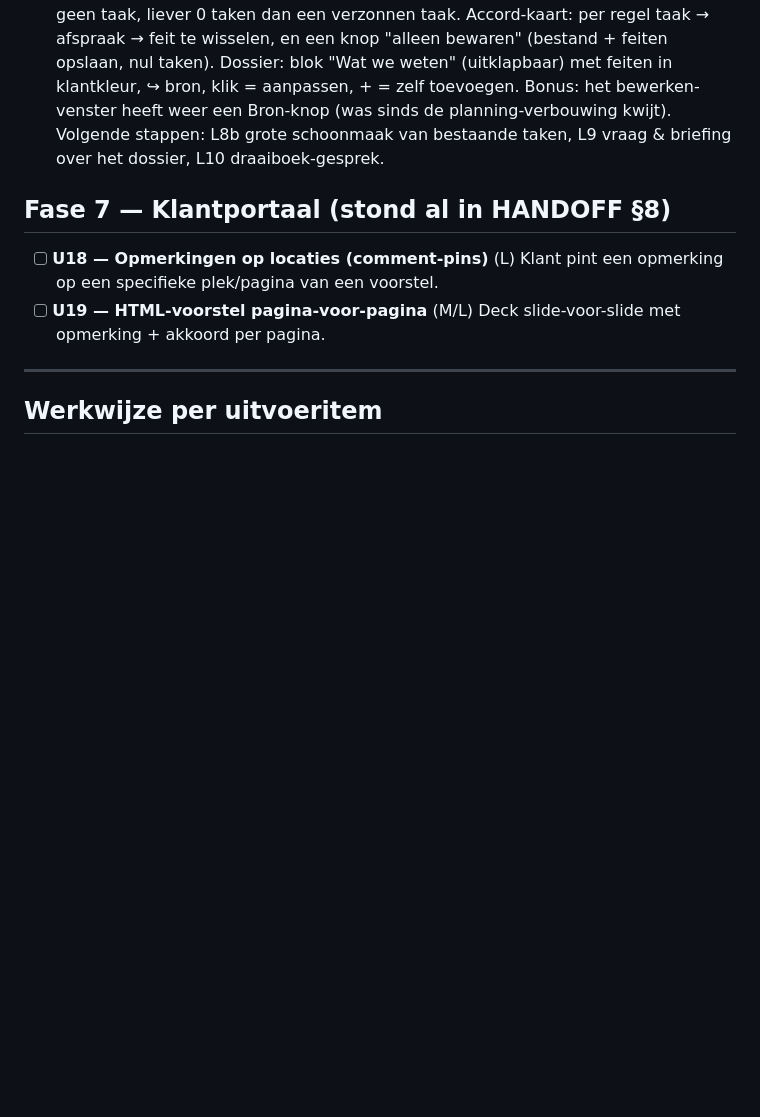
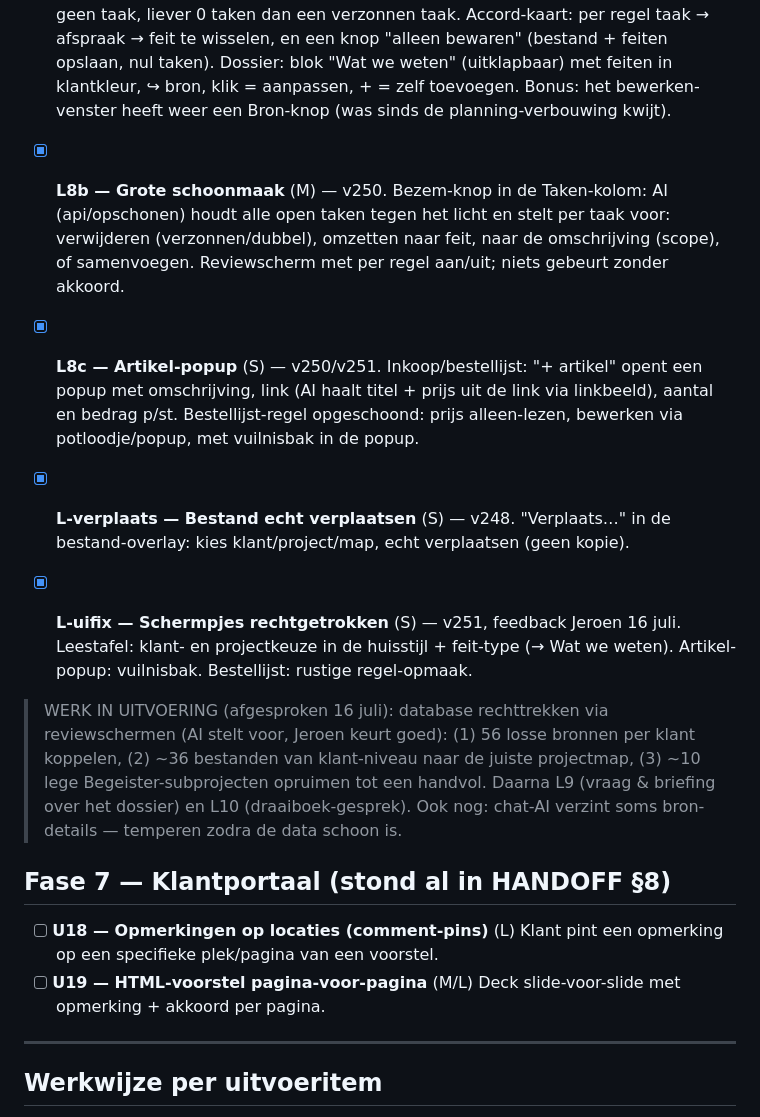
Before and after one commit to jrncprs-create/BegeisterV3, a Markdown page: BACKLOG.md, the part around the change. GitHub-like rendering; blank space fills up the shorter version.

Commit message:
v251: BACKLOG bijgewerkt (L8b/L8c/verplaats/UI-fixes + datacleanup-plan)

```diff
--- a/BACKLOG.md
+++ b/BACKLOG.md
@@ -199,8 +199,30 @@ Status bijhouden: `[ ]` open · `[~]` bezig · `[x]` klaar (+ versienummer).
   te wisselen, en een knop "alleen bewaren" (bestand + feiten opslaan, nul taken).
   Dossier: blok "Wat we weten" (uitklapbaar) met feiten in klantkleur, ↪ bron, klik =
   aanpassen, + = zelf toevoegen. Bonus: het bewerken-venster heeft weer een Bron-knop
-  (was sinds de planning-verbouwing kwijt). Volgende stappen: L8b grote schoonmaak van
-  bestaande taken, L9 vraag & briefing over het dossier, L10 draaiboek-gesprek.
+  (was sinds de planning-verbouwing kwijt).
+
+- [x] **L8b — Grote schoonmaak** (M) — v250. Bezem-knop in de Taken-kolom: AI (api/opschonen)
+  houdt alle open taken tegen het licht en stelt per taak voor: verwijderen (verzonnen/dubbel),
+  omzetten naar feit, naar de omschrijving (scope), of samenvoegen. Reviewscherm met per regel
+  aan/uit; niets gebeurt zonder akkoord.
+
+- [x] **L8c — Artikel-popup** (S) — v250/v251. Inkoop/bestellijst: "+ artikel" opent een popup
+  met omschrijving, link (AI haalt titel + prijs uit de link via linkbeeld), aantal en bedrag
+  p/st. Bestellijst-regel opgeschoond: prijs alleen-lezen, bewerken via potloodje/popup, met
+  vuilnisbak in de popup.
+
+- [x] **L-verplaats — Bestand echt verplaatsen** (S) — v248. "Verplaats…" in de bestand-overlay:
+  kies klant/project/map, echt verplaatsen (geen kopie).
+
+- [x] **L-uifix — Schermpjes rechtgetrokken** (S) — v251, feedback Jeroen 16 juli.
+  Leestafel: klant- en projectkeuze in de huisstijl + feit-type (→ Wat we weten). Artikel-popup:
+  vuilnisbak. Bestellijst: rustige regel-opmaak.
+
+> WERK IN UITVOERING (afgesproken 16 juli): database rechttrekken via reviewschermen (AI stelt
+> voor, Jeroen keurt goed): (1) 56 losse bronnen per klant koppelen, (2) ~36 bestanden van
+> klant-niveau naar de juiste projectmap, (3) ~10 lege Begeister-subprojecten opruimen tot een
+> handvol. Daarna L9 (vraag & briefing over het dossier) en L10 (draaiboek-gesprek). Ook nog:
+> chat-AI verzint soms bron-details — temperen zodra de data schoon is.
 
 ## Fase 7 — Klantportaal (stond al in HANDOFF §8)
 
```
